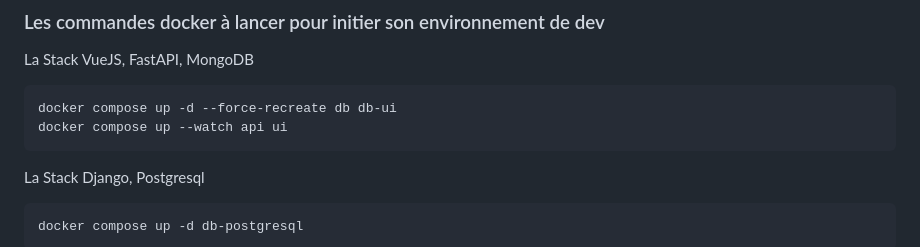
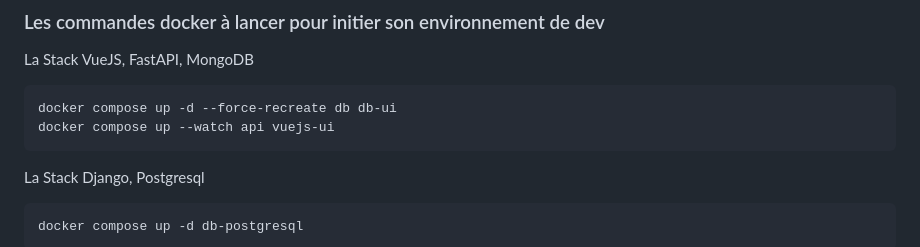
Before and after one commit to AgilbeeTeam/Formation-Tdd-Craft-Python, a Markdown page: README_fr.md, the part around the change. Rendered like a GitHub page.

Commit message:
Corrige l'instruction de chargement de l'interface de la stack FastAPI (ui -> vuejs-ui)

```diff
--- a/README_fr.md
+++ b/README_fr.md
@@ -21,7 +21,7 @@ Objectif : TDD, Clean Code, Architecture, Refactoring
 La Stack VueJS, FastAPI, MongoDB
 
     docker compose up -d --force-recreate db db-ui
-    docker compose up --watch api ui
+    docker compose up --watch api vuejs-ui
 
 La Stack Django, Postgresql
 
```
